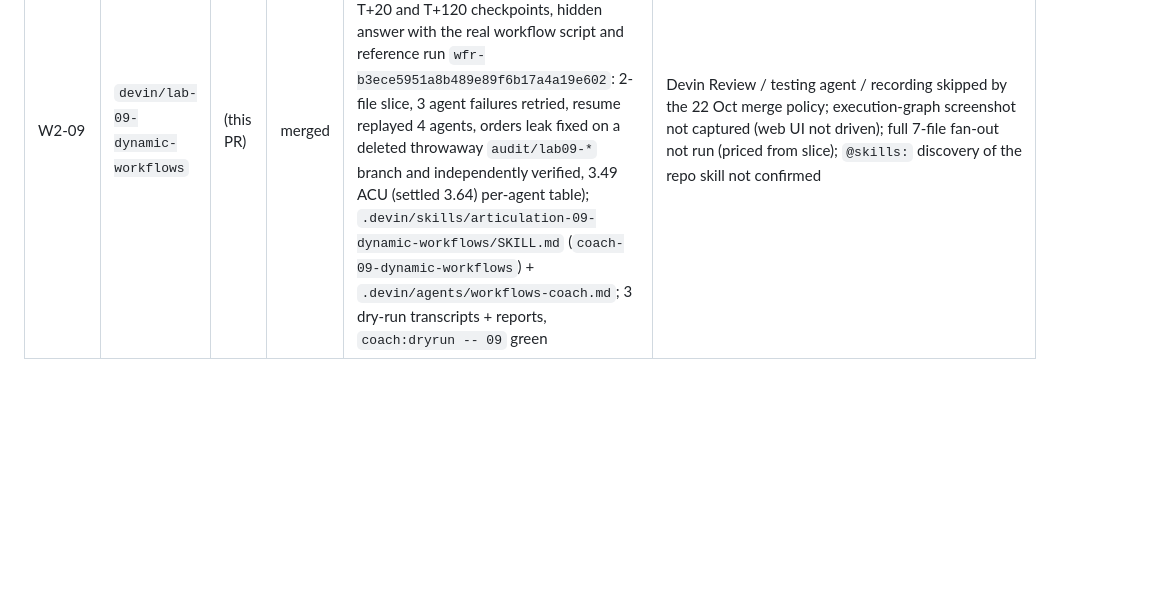
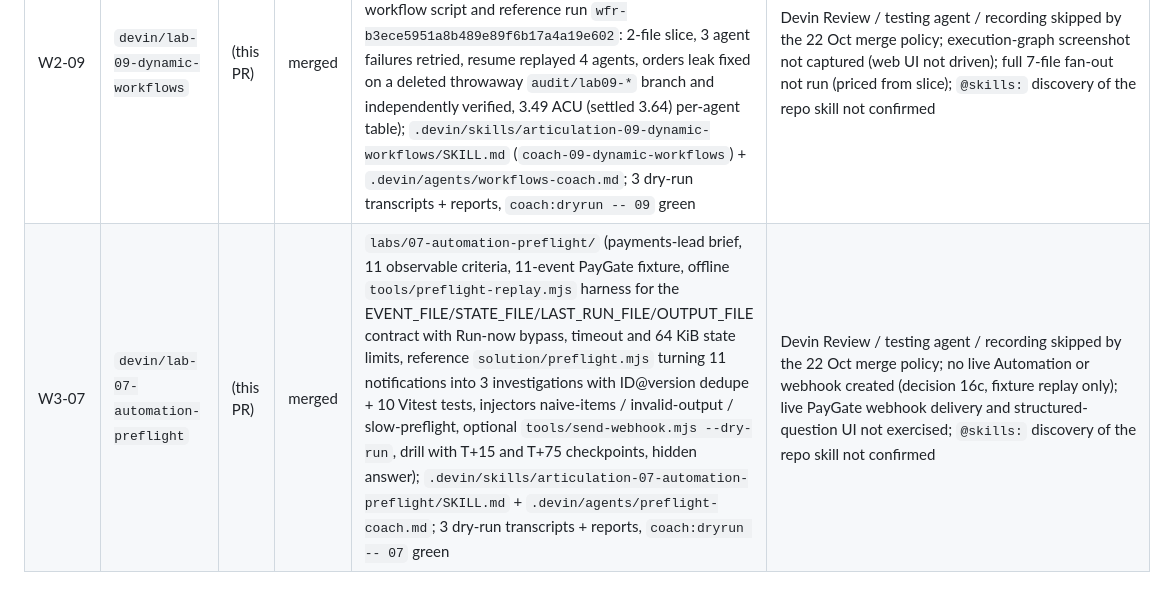
Before and after one commit to codev-workshops/learn-devin-new-features, a Markdown page: plan.md, the part around the change. GitHub-like rendering; blank space fills up the shorter version.

Commit message:
docs(plan): add W3-07 row; style: prettier lab 07 coach skill

```diff
--- a/plan.md
+++ b/plan.md
@@ -21,3 +21,4 @@ One row per child session. Append your row at the bottom when your PR merges; ke
 | W2-12       | `devin/lab-12-oncall`            | [#16](https://github.com/codev-workshops/learn-devin-new-features/pull/16)                                                                                                                                                                                                                                     | merged | `labs/12-oncall/` Devin Oncall pilot: 02:10 LH-LAMP-03 negative on-hand brief, 12 observable criteria, credential matrix with the `fixtures/mcp` shim as default (live PagerDuty/Datadog optional), injectors (wrong-runbook, alert-storm, oversell, duplicate-webhook), incident drill (45 s framing, T+15 update 2 min, T+60 checkpoint, closing update 3 min, 2 objections), hidden answer, references (Oncall docs, PagerDuty, Oct 19 GA, Oct 21 Lite); `coach-12-oncall` skill + `.devin/agents/oncall-coach.md`; dry-run strong 90 / mediocre 62 / off-track 34 (`coach:dryrun -- 12` OK); repo blueprint applied (Node 22, fulfilment-worker pip install) and synced to `docs/blueprint.proposed.yaml`   | Live PagerDuty MCP (OAuth, no credentials), live Datadog/AWS/GCP/BigQuery/Workspace/Slack; live voice coach session; Devin Review, testing agent and screen recording skipped by user decision (22 Oct)                                                                                                                                                                       |
 | W2-02       | `devin/lab-02-lifecycle-hooks`   | [#20](https://github.com/codev-workshops/learn-devin-new-features/pull/20)                                                                                                                                                                                                                                     | merged | `labs/02-lifecycle-hooks/` promptless 11-section hooks lab (DBA brief, 11 observable criteria, 4 injectors: bad-migration, malformed hooks JSON, slow hook, glob matcher), reference hooks in `solution/` (PreToolUse guard: exit 2 for non-lab-DB reset/migrate and destructive-DDL patches, `updatedInput` psql → `psql-ro.sh`, fail-closed input; PostToolUse audit; Stop guard), `simulate.mjs` offline hook replay + 21 Vitest cases; `coach-02-lifecycle-hooks` skill + `hooks-coach` agent, dry run 92/57/23; repo blueprint re-applied (settings still had payroll-worker) + fulfilment-worker pip step                                                                                                 | Devin Review, testing agent, recording and second-session validation skipped (22 Oct policy); real Devin CLI hook loading, its timeout/malformed-config behaviour and cloud-session support for `hooks.v1.json`; proposal: align `articulation-base` report fields with `coach-report.schema.json`                                                                            |
 | W2-09       | `devin/lab-09-dynamic-workflows` | (this PR)                                                                                                                                                                                                                                                                                                      | merged | `labs/09-dynamic-workflows/` (auditor brief, 11 observable criteria, 5 injectors incl. slice-first / invalid agent output / branch collision / date-in-prompt, drill with T+20 and T+120 checkpoints, hidden answer with the real workflow script and reference run `wfr-b3ece5951a8b489e89f6b17a4a19e602`: 2-file slice, 3 agent failures retried, resume replayed 4 agents, orders leak fixed on a deleted throwaway `audit/lab09-*` branch and independently verified, 3.49 ACU (settled 3.64) per-agent table); `.devin/skills/articulation-09-dynamic-workflows/SKILL.md` (`coach-09-dynamic-workflows`) + `.devin/agents/workflows-coach.md`; 3 dry-run transcripts + reports, `coach:dryrun -- 09` green | Devin Review / testing agent / recording skipped by the 22 Oct merge policy; execution-graph screenshot not captured (web UI not driven); full 7-file fan-out not run (priced from slice); `@skills:` discovery of the repo skill not confirmed                                                                                                                               |
+| W3-07       | `devin/lab-07-automation-preflight` | (this PR) | merged | `labs/07-automation-preflight/` (payments-lead brief, 11 observable criteria, 11-event PayGate fixture, offline `tools/preflight-replay.mjs` harness for the EVENT_FILE/STATE_FILE/LAST_RUN_FILE/OUTPUT_FILE contract with Run-now bypass, timeout and 64 KiB state limits, reference `solution/preflight.mjs` turning 11 notifications into 3 investigations with ID@version dedupe + 10 Vitest tests, injectors naive-items / invalid-output / slow-preflight, optional `tools/send-webhook.mjs --dry-run`, drill with T+15 and T+75 checkpoints, hidden answer); `.devin/skills/articulation-07-automation-preflight/SKILL.md` + `.devin/agents/preflight-coach.md`; 3 dry-run transcripts + reports, `coach:dryrun -- 07` green | Devin Review / testing agent / recording skipped by the 22 Oct merge policy; no live Automation or webhook created (decision 16c, fixture replay only); live PayGate webhook delivery and structured-question UI not exercised; `@skills:` discovery of the repo skill not confirmed |
```
Also changed, not shown: 1 other file.
